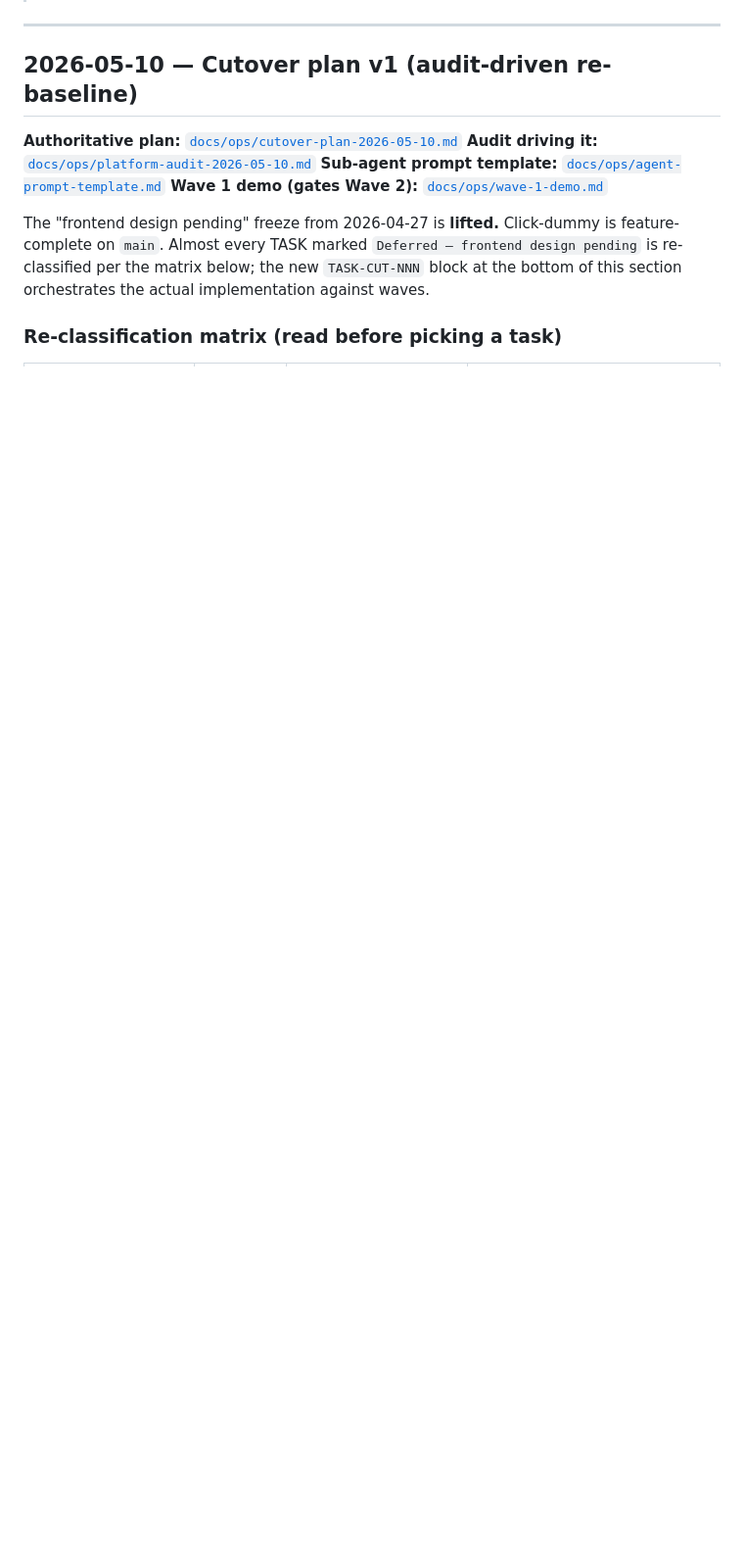
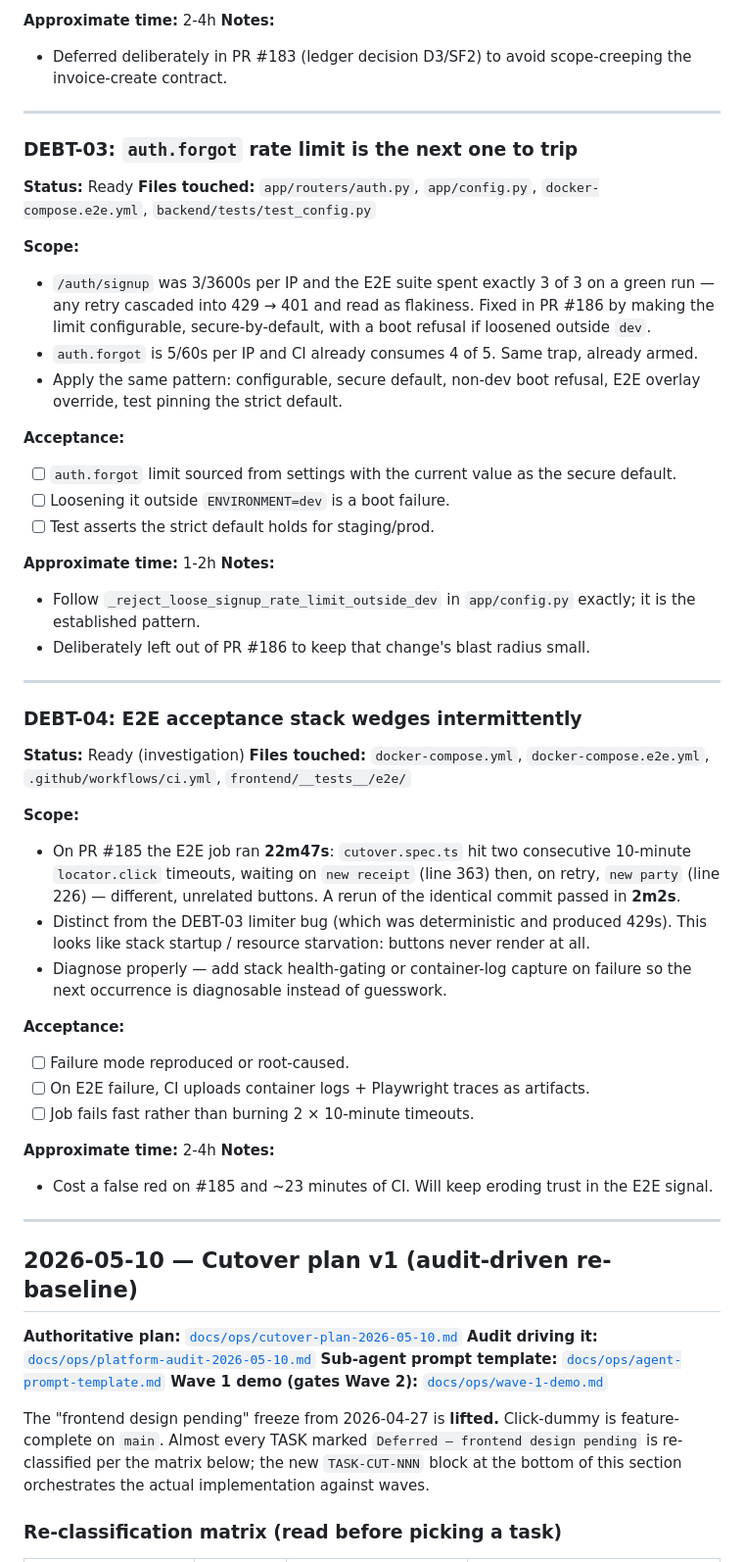
Before and after one commit to moiz-lakkadkutta/Fabric-Inventory, a Markdown page: TASKS.md, the part around one of its changes. Shown at 98% size. GitHub-like rendering; blank space fills up the shorter version.

```diff
--- a/TASKS.md
+++ b/TASKS.md
@@ -6,3 +52,47 @@ Each task is completable in 1-4 hours and maps to the 12-week plan. Pick the nex
+**Approximate time:** 2-4h
+**Notes:**
+- Deferred deliberately in PR #183 (ledger decision D3/SF2) to avoid scope-creeping the invoice-create contract.
+
+---
+
+### DEBT-03: `auth.forgot` rate limit is the next one to trip
+**Status:** Ready
+**Files touched:** `app/routers/auth.py`, `app/config.py`, `docker-compose.e2e.yml`, `backend/tests/test_config.py`
+
+**Scope:**
+- `/auth/signup` was 3/3600s per IP and the E2E suite spent exactly 3 of 3 on a green run — any retry cascaded into 429 → 401 and read as flakiness. Fixed in PR #186 by making the limit configurable, secure-by-default, with a boot refusal if loosened outside `dev`.
+- `auth.forgot` is 5/60s per IP and CI already consumes 4 of 5. Same trap, already armed.
+- Apply the same pattern: configurable, secure default, non-dev boot refusal, E2E overlay override, test pinning the strict default.
+
+**Acceptance:**
+- [ ] `auth.forgot` limit sourced from settings with the current value as the secure default.
+- [ ] Loosening it outside `ENVIRONMENT=dev` is a boot failure.
+- [ ] Test asserts the strict default holds for staging/prod.
+
+**Approximate time:** 1-2h
+**Notes:**
+- Follow `_reject_loose_signup_rate_limit_outside_dev` in `app/config.py` exactly; it is the established pattern.
+- Deliberately left out of PR #186 to keep that change's blast radius small.
+
+---
+
+### DEBT-04: E2E acceptance stack wedges intermittently
+**Status:** Ready (investigation)
+**Files touched:** `docker-compose.yml`, `docker-compose.e2e.yml`, `.github/workflows/ci.yml`, `frontend/__tests__/e2e/`
+
+**Scope:**
+- On PR #185 the E2E job ran **22m47s**: `cutover.spec.ts` hit two consecutive 10-minute `locator.click` timeouts, waiting on `new receipt` (line 363) then, on retry, `new party` (line 226) — different, unrelated buttons. A rerun of the identical commit passed in **2m2s**.
+- Distinct from the DEBT-03 limiter bug (which was deterministic and produced 429s). This looks like stack startup / resource starvation: buttons never render at all.
+- Diagnose properly — add stack health-gating or container-log capture on failure so the next occurrence is diagnosable instead of guesswork.
+
+**Acceptance:**
+- [ ] Failure mode reproduced or root-caused.
+- [ ] On E2E failure, CI uploads container logs + Playwright traces as artifacts.
+- [ ] Job fails fast rather than burning 2 × 10-minute timeouts.
+
+**Approximate time:** 2-4h
+**Notes:**
+- Cost a false red on #185 and ~23 minutes of CI. Will keep eroding trust in the E2E signal.
 
 ---
 
```
Also changed, not shown: other parts of TASKS.md (+46 -0 lines).
